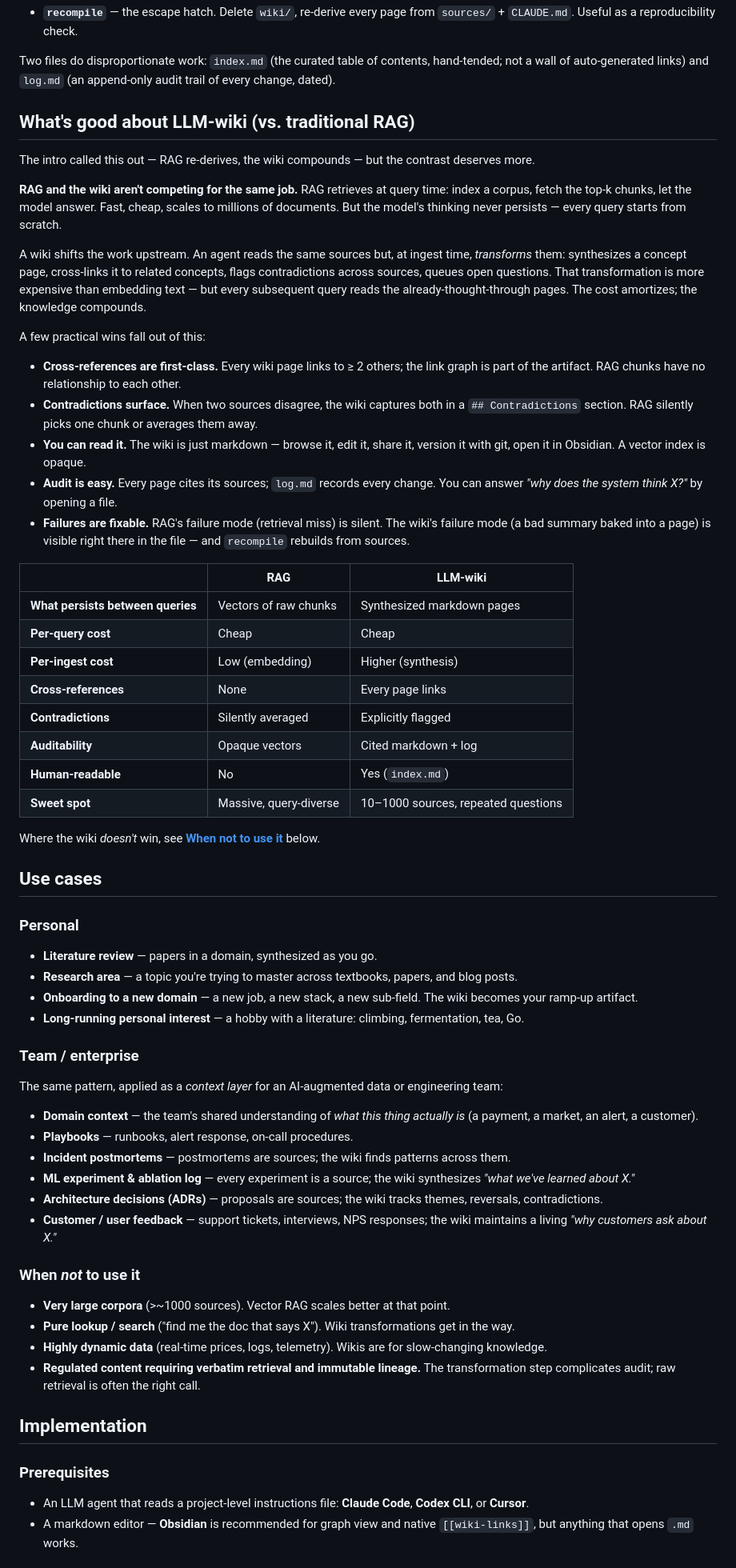
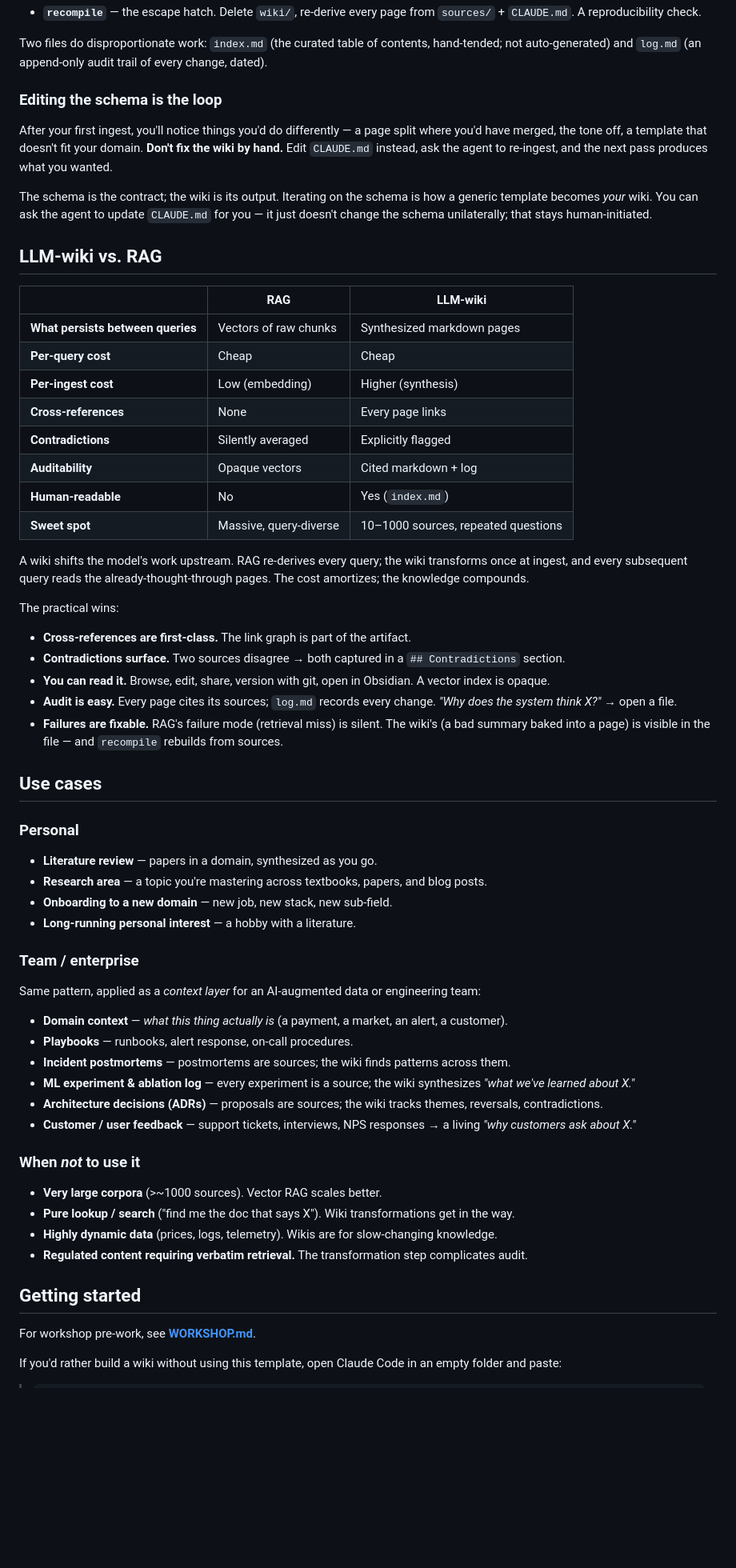
Before and after one commit to hong-chu/llm-wiki-starter, a Markdown page: README.md, the part around one of its changes. Shown at 80% size. GitHub-like rendering; blank space fills up the shorter version.

```diff
--- a/README.md
+++ b/README.md
@@ -115,39 +90,27 @@ the folder; that's how they know what to do.
   `## Sources` blocks, stale stubs.
 - **`recompile`** — the escape hatch. Delete `wiki/`, re-derive every
-  page from `sources/` + `CLAUDE.md`. Useful as a reproducibility
-  check.
+  page from `sources/` + `CLAUDE.md`. A reproducibility check.
 
 Two files do disproportionate work: `index.md` (the curated table of
-contents, hand-tended; not a wall of auto-generated links) and
-`log.md` (an append-only audit trail of every change, dated).
+contents, hand-tended; not auto-generated) and `log.md` (an
+append-only audit trail of every change, dated).
 
-## What's good about LLM-wiki (vs. traditional RAG)
+### Editing the schema is the loop
 
-The intro called this out — RAG re-derives, the wiki compounds — but
-the contrast deserves more.
+After your first ingest, you'll notice things you'd do differently —
+a page split where you'd have merged, the tone off, a template that
+doesn't fit your domain. **Don't fix the wiki by hand.** Edit
+`CLAUDE.md` instead, ask the agent to re-ingest, and the next pass
+produces what you wanted.
 
-**RAG and the wiki aren't competing for the same job.** RAG retrieves
-at query time: index a corpus, fetch the top-k chunks, let the model
-answer. Fast, cheap, scales to millions of documents. But the model's
-thinking never persists — every query starts from scratch.
+The schema is the contract; the wiki is its output. Iterating on the
+schema is how a generic template becomes *your* wiki. You can ask
+the agent to update `CLAUDE.md` for you — it just doesn't change the
+schema unilaterally; that stays human-initiated.
 
-A wiki shifts the work upstream. An agent reads the same sources but,
-at ingest time, *transforms* them: synthesizes a concept page,
-cross-links it to related concepts, flags contradictions across
-sources, queues open questions. That transformation is more expensive
-than embedding text — but every subsequent query reads the
-already-thought-through pages. The cost amortizes; the knowledge
-compounds.
+## LLM-wiki vs. RAG
 
-A few practical wins fall out of this:
-
-- **Cross-references are first-class.** Every wiki page links to ≥ 2 others; the link graph is part of the artifact. RAG chunks have no relationship to each other.
-- **Contradictions surface.** When two sources disagree, the wiki captures both in a `## Contradictions` section. RAG silently picks one chunk or averages them away.
-- **You can read it.** The wiki is just markdown — browse it, edit it, share it, version it with git, open it in Obsidian. A vector index is opaque.
-- **Audit is easy.** Every page cites its sources; `log.md` records every change. You can answer *"why does the system think X?"* by opening a file.
-- **Failures are fixable.** RAG's failure mode (retrieval miss) is silent. The wiki's failure mode (a bad summary baked into a page) is visible right there in the file — and `recompile` rebuilds from sources.
-
-|   | RAG | LLM-wiki |
+| | RAG | LLM-wiki |
 |---|---|---|
 | **What persists between queries** | Vectors of raw chunks | Synthesized markdown pages |
 | **Per-query cost** | Cheap | Cheap |
@@ -158,40 +121,51 @@ A few practical wins fall out of this:
 | **Human-readable** | No | Yes (`index.md`) |
 | **Sweet spot** | Massive, query-diverse | 10–1000 sources, repeated questions |
 
-Where the wiki *doesn't* win, see [**When not to use it**](#when-not-to-use-it) below.
+A wiki shifts the model's work upstream. RAG re-derives every query;
+the wiki transforms once at ingest, and every subsequent query reads
+the already-thought-through pages. The cost amortizes; the knowledge
+compounds.
+
+The practical wins:
+
+- **Cross-references are first-class.** The link graph is part of the artifact.
+- **Contradictions surface.** Two sources disagree → both captured in a `## Contradictions` section.
+- **You can read it.** Browse, edit, share, version with git, open in Obsidian. A vector index is opaque.
+- **Audit is easy.** Every page cites its sources; `log.md` records every change. *"Why does the system think X?"* → open a file.
+- **Failures are fixable.** RAG's failure mode (retrieval miss) is silent. The wiki's (a bad summary baked into a page) is visible in the file — and `recompile` rebuilds from sources.
 
 ## Use cases
 
 ### Personal
 
 - **Literature review** — papers in a domain, synthesized as you go.
-- **Research area** — a topic you're trying to master across textbooks, papers, and blog posts.
-- **Onboarding to a new domain** — a new job, a new stack, a new sub-field. The wiki becomes your ramp-up artifact.
-- **Long-running personal interest** — a hobby with a literature: climbing, fermentation, tea, Go.
+- **Research area** — a topic you're mastering across textbooks, papers, and blog posts.
+- **Onboarding to a new domain** — new job, new stack, new sub-field.
+- **Long-running personal interest** — a hobby with a literature.
 
 ### Team / enterprise
 
-The same pattern, applied as a *context layer* for an AI-augmented
-data or engineering team:
+Same pattern, applied as a *context layer* for an AI-augmented data
+or engineering team:
 
-- **Domain context** — the team's shared understanding of *what this thing actually is* (a payment, a market, an alert, a customer).
+- **Domain context** — *what this thing actually is* (a payment, a market, an alert, a customer).
 - **Playbooks** — runbooks, alert response, on-call procedures.
 - **Incident postmortems** — postmortems are sources; the wiki finds patterns across them.
 - **ML experiment & ablation log** — every experiment is a source; the wiki synthesizes *"what we've learned about X."*
 - **Architecture decisions (ADRs)** — proposals are sources; the wiki tracks themes, reversals, contradictions.
-- **Customer / user feedback** — support tickets, interviews, NPS responses; the wiki maintains a living *"why customers ask about X."*
+- **Customer / user feedback** — support tickets, interviews, NPS responses → a living *"why customers ask about X."*
 
 ### When *not* to use it
 
-- **Very large corpora** (>~1000 sources). Vector RAG scales better at that point.
+- **Very large corpora** (>~1000 sources). Vector RAG scales better.
 - **Pure lookup / search** ("find me the doc that says X"). Wiki transformations get in the way.
-- **Highly dynamic data** (real-time prices, logs, telemetry). Wikis are for slow-changing knowledge.
-- **Regulated content requiring verbatim retrieval and immutable lineage.** The transformation step complicates audit; raw retrieval is often the right call.
+- **Highly dynamic data** (prices, logs, telemetry). Wikis are for slow-changing knowledge.
+- **Regulated content requiring verbatim retrieval.** The transformation step complicates audit.
 
-## Implementation
+## Getting started
 
-### Prerequisites
+For workshop pre-work, see [**WORKSHOP.md**](WORKSHOP.md).
 
-- An LLM agent that reads a project-level instructions file: **Claude Code**, **Codex CLI**, or **Cursor**.
-- A markdown editor — **Obsidian** is recommended for graph view and native `[[wiki-links]]`, but anything that opens `.md` works.
+If you'd rather build a wiki without using this template, open
+Claude Code in an empty folder and paste:
 
```
Also changed, not shown: other parts of README.md (+55 -141 lines).
